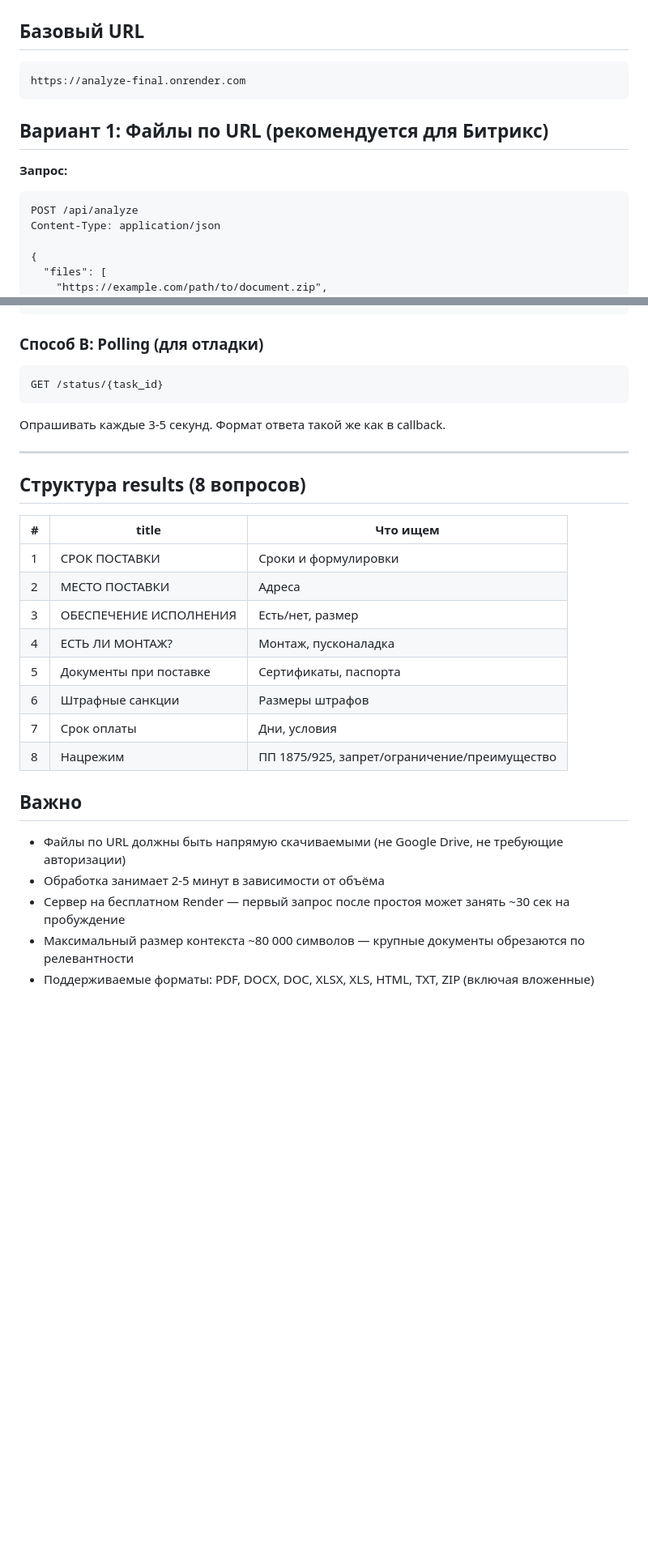
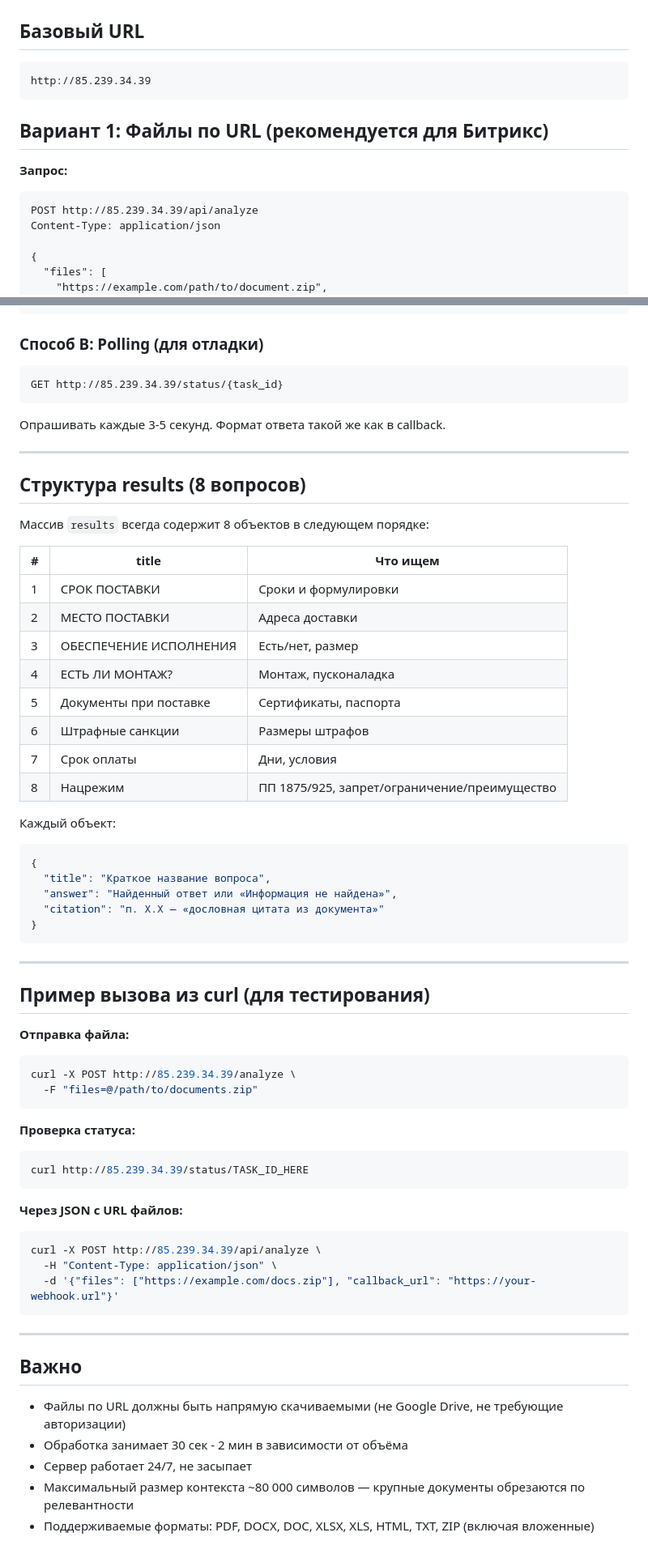
Before and after one commit to ALBERT-tech/analyze_final, a Markdown page: API_SPEC.md, 2 parts joined by grey strips. Shown at 81% size. Rendered like a GitHub page; blank space fills up the shorter version.

Commit message:
API_SPEC: обновлён URL на VPS, актуализированы тайминги и примеры

````diff
--- a/API_SPEC.md
+++ b/API_SPEC.md
@@ -2,14 +2,14 @@
 
 ## Базовый URL
 ```
-https://analyze-final.onrender.com
+http://85.239.34.39
 ```
 
 ## Вариант 1: Файлы по URL (рекомендуется для Битрикс)
 
 **Запрос:**
 ```
-POST /api/analyze
+POST http://85.239.34.39/api/analyze
 Content-Type: application/json
 
 {
@@ -97,7 +102,7 @@ prompt: <текст промпта, необязательно>
 ### Способ B: Polling (для отладки)
 
 ```
-GET /status/{task_id}
+GET http://85.239.34.39/status/{task_id}
 ```
 
 Опрашивать каждые 3-5 секунд. Формат ответа такой же как в callback.
@@ -106,10 +111,12 @@ GET /status/{task_id}
 
 ## Структура results (8 вопросов)
 
+Массив `results` всегда содержит 8 объектов в следующем порядке:
+
 | # | title | Что ищем |
 |---|-------|----------|
 | 1 | СРОК ПОСТАВКИ | Сроки и формулировки |
-| 2 | МЕСТО ПОСТАВКИ | Адреса |
+| 2 | МЕСТО ПОСТАВКИ | Адреса доставки |
 | 3 | ОБЕСПЕЧЕНИЕ ИСПОЛНЕНИЯ | Есть/нет, размер |
 | 4 | ЕСТЬ ЛИ МОНТАЖ? | Монтаж, пусконаладка |
 | 5 | Документы при поставке | Сертификаты, паспорта |
@@ -117,10 +124,43 @@ GET /status/{task_id}
 | 7 | Срок оплаты | Дни, условия |
 | 8 | Нацрежим | ПП 1875/925, запрет/ограничение/преимущество |
 
+Каждый объект:
+```json
+{
+  "title": "Краткое название вопроса",
+  "answer": "Найденный ответ или «Информация не найдена»",
+  "citation": "п. X.X — «дословная цитата из документа»"
+}
+```
+
+---
+
+## Пример вызова из curl (для тестирования)
+
+**Отправка файла:**
+```bash
+curl -X POST http://85.239.34.39/analyze \
+  -F "files=@/path/to/documents.zip"
+```
+
+**Проверка статуса:**
+```bash
+curl http://85.239.34.39/status/TASK_ID_HERE
+```
+
+**Через JSON с URL файлов:**
+```bash
+curl -X POST http://85.239.34.39/api/analyze \
+  -H "Content-Type: application/json" \
+  -d '{"files": ["https://example.com/docs.zip"], "callback_url": "https://your-webhook.url"}'
+```
+
+---
+
 ## Важно
 
 - Файлы по URL должны быть напрямую скачиваемыми (не Google Drive, не требующие авторизации)
-- Обработка занимает 2-5 минут в зависимости от объёма
-- Сервер на бесплатном Render — первый запрос после простоя может занять ~30 сек на пробуждение
+- Обработка занимает 30 сек - 2 мин в зависимости от объёма
+- Сервер работает 24/7, не засыпает
 - Максимальный размер контекста ~80 000 символов — крупные документы обрезаются по релевантности
 - Поддерживаемые форматы: PDF, DOCX, DOC, XLSX, XLS, HTML, TXT, ZIP (включая вложенные)
````
Also changed, not shown: other parts of API_SPEC.md (+7 -2 lines).
